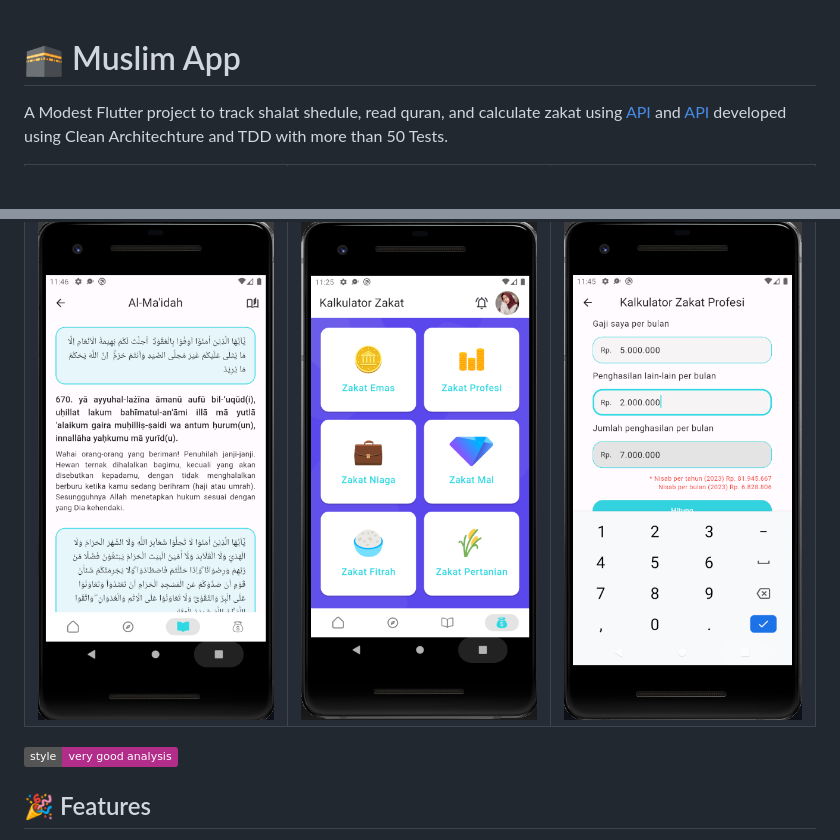
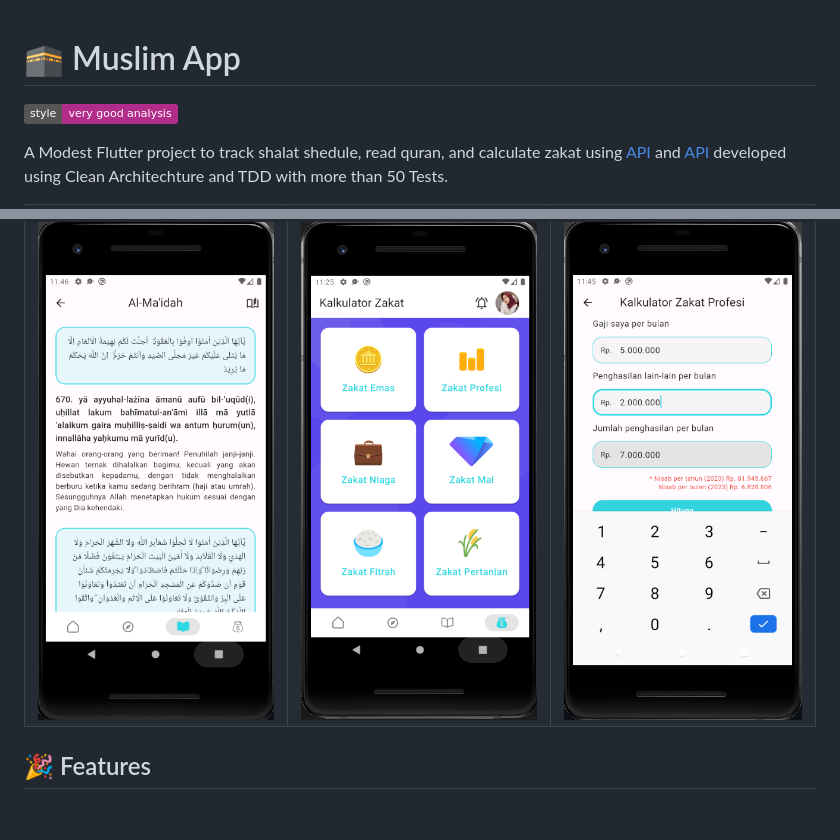
Before and after one commit to andikatp/Muslim-App, a Markdown page: README.md, 2 parts joined by grey strips. Rendered like a GitHub page; badges without logos; blank space fills up the shorter version.

```diff
--- a/README.md
+++ b/README.md
@@ -1,4 +1,5 @@
 # 🕋 Muslim App
+[![style: very good analysis](https://img.shields.io/badge/style-very_good_analysis-B22C89.svg)](https://pub.dev/packages/very_good_analysis)
 
 A Modest Flutter project to track shalat shedule, read quran, and calculate zakat using [API](https://api.myquran.com/v2/sholat/kota/id/1609) and [API](https://equran.id/api/surat/{nomor}) developed using Clean Architechture and TDD with more than 50 Tests.
 <table >
@@ -13,8 +14,6 @@ A Modest Flutter project to track shalat shedule, read quran, and calculate zaka
     <td align="center"><img src="https://github.com/andikatp/Muslim-App/blob/main/img/6.png" height="500" /></td>
   </tr>
 </table>
-
-[![style: very good analysis](https://img.shields.io/badge/style-very_good_analysis-B22C89.svg)](https://pub.dev/packages/very_good_analysis)
 
 ## 🎉 Features
 
```
